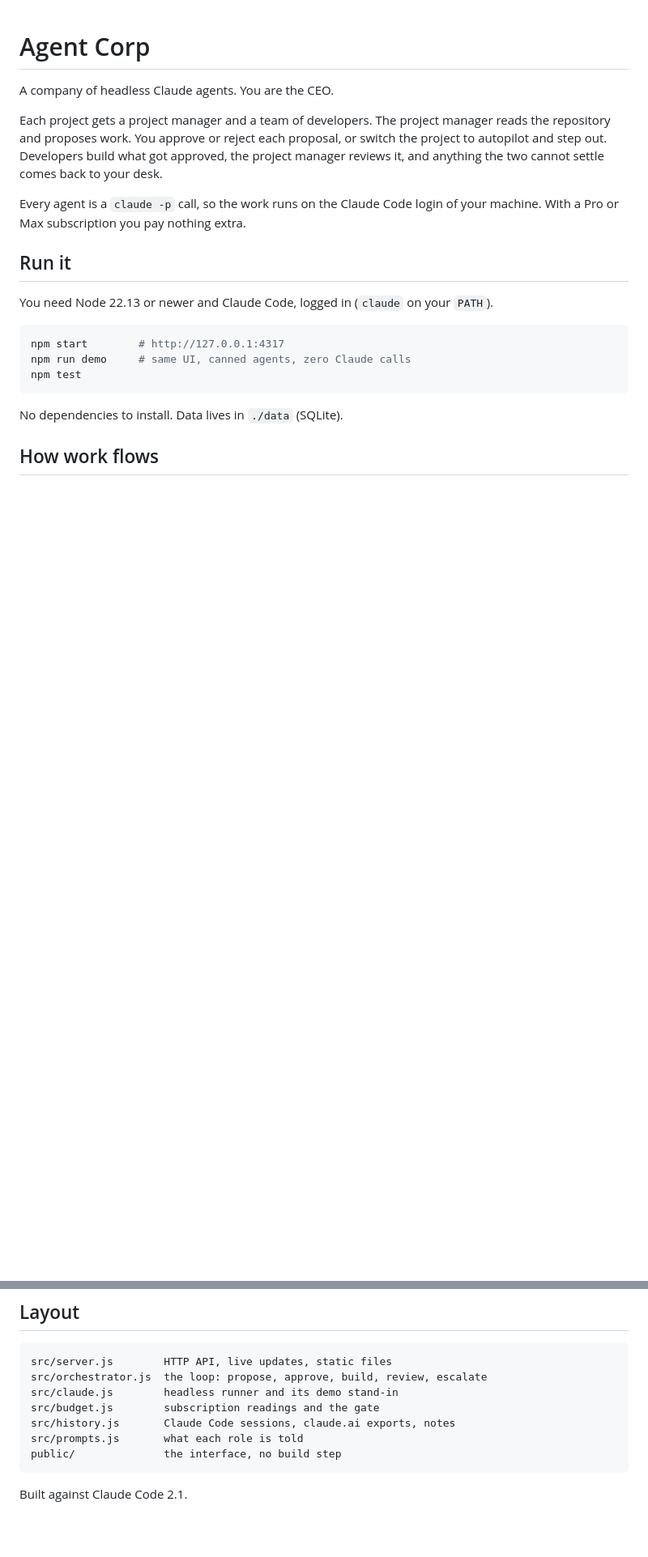
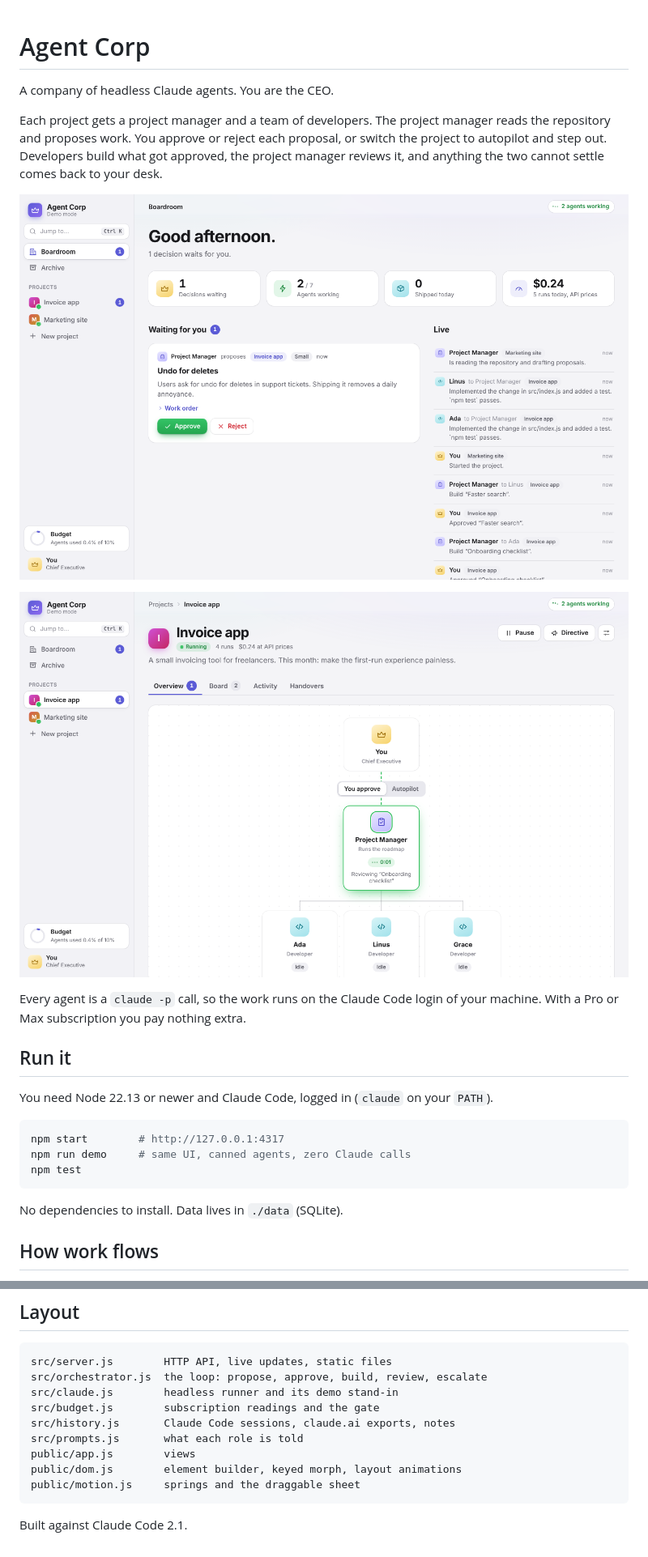
Before and after one commit to GracjanFilipek/Boardroom, a Markdown page: README.md, 2 parts joined by grey strips. Shown at 81% size. Rendered like a GitHub page; pictures changed too: docs/boardroom.png (added), docs/project.png (added); blank space fills up the shorter version.

````diff
--- a/README.md
+++ b/README.md
@@ -3,6 +3,10 @@
 A company of headless Claude agents. You are the CEO.
 
 Each project gets a project manager and a team of developers. The project manager reads the repository and proposes work. You approve or reject each proposal, or switch the project to autopilot and step out. Developers build what got approved, the project manager reviews it, and anything the two cannot settle comes back to your desk.
+
+![The Boardroom: decisions waiting for the CEO, live agent activity, projects](docs/boardroom.png)
+
+![A project: org chart with live agent status](docs/project.png)
 
 Every agent is a `claude -p` call, so the work runs on the Claude Code login of your machine. With a Pro or Max subscription you pay nothing extra.
 
@@ -90,7 +102,9 @@ src/claude.js        headless runner and its demo stand-in
 src/budget.js        subscription readings and the gate
 src/history.js       Claude Code sessions, claude.ai exports, notes
 src/prompts.js       what each role is told
-public/              the interface, no build step
+public/app.js        views
+public/dom.js        element builder, keyed morph, layout animations
+public/motion.js     springs and the draggable sheet
 ```
 
 Built against Claude Code 2.1.
````
Also changed, not shown: other parts of README.md (+8 -0 lines), 6 other files.
